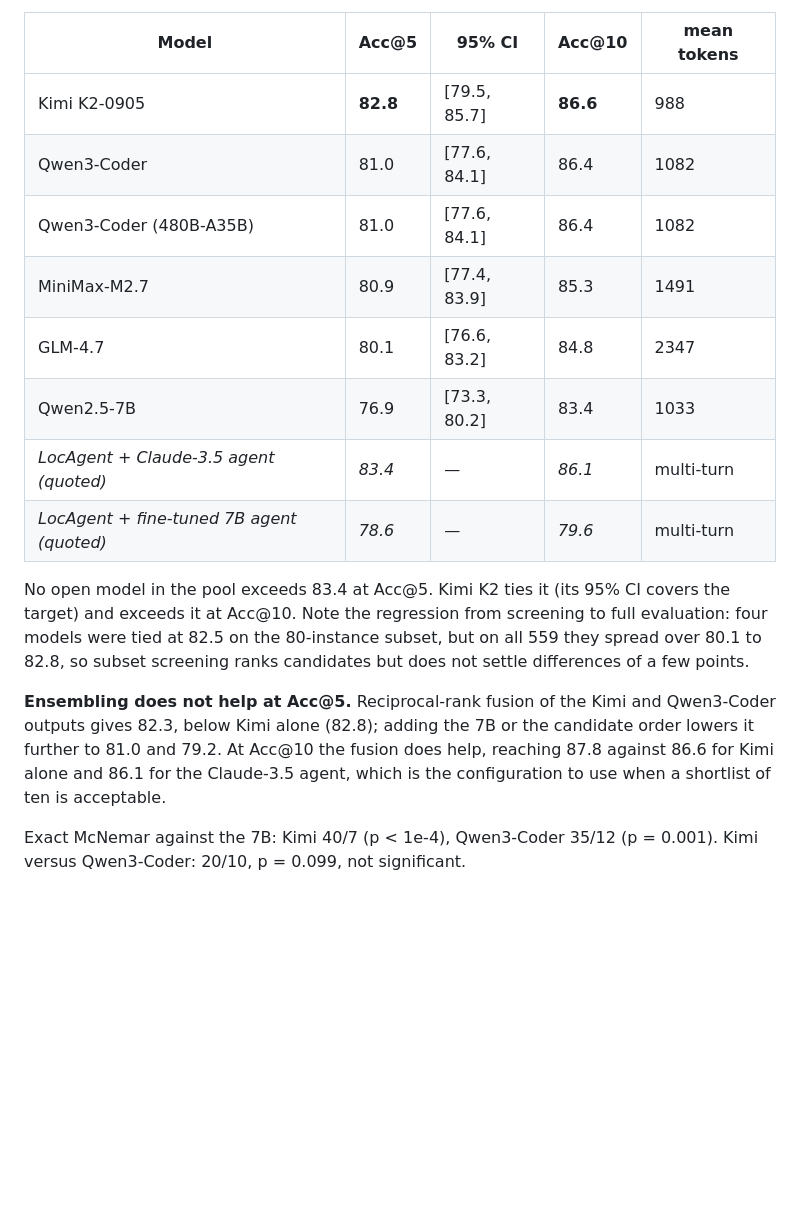
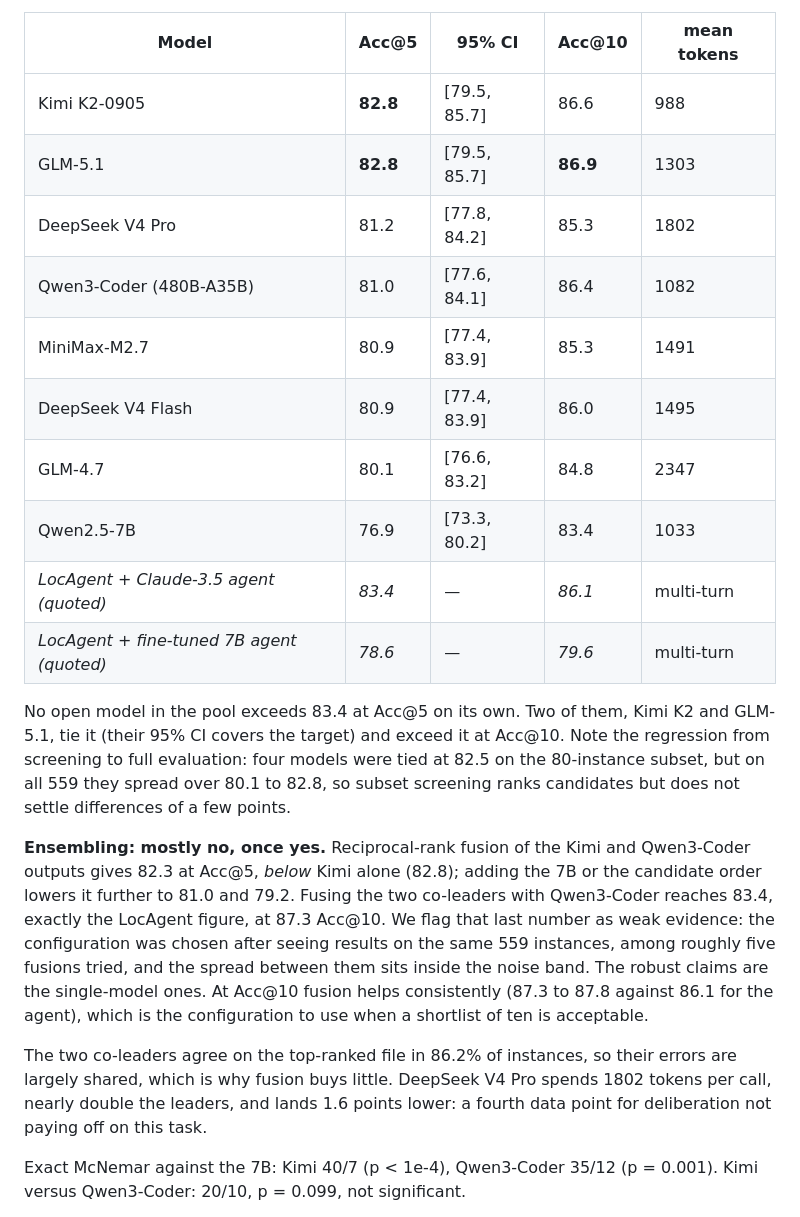
Before and after one commit to ITMO-NSS-team/chronorepo_icdm26, a Markdown page: appendix.md, the part around the change. Drawn GitHub-style; blank space fills up the shorter version.

Commit message:
Bake-off round 3: GLM-5.1 ties Kimi at 82.8; DeepSeek V4 results; honest note on post-hoc ensemble selection

```diff
--- a/appendix.md
+++ b/appendix.md
@@ -474,28 +474,41 @@ given good candidates, is recognition rather than reasoning.
 
 | Model | Acc@5 | 95% CI | Acc@10 | mean tokens |
 |---|---|---|---|---|
-| Kimi K2-0905 | **82.8** | [79.5, 85.7] | **86.6** | 988 |
-| Qwen3-Coder | 81.0 | [77.6, 84.1] | 86.4 | 1082 |
+| Kimi K2-0905 | **82.8** | [79.5, 85.7] | 86.6 | 988 |
+| GLM-5.1 | **82.8** | [79.5, 85.7] | **86.9** | 1303 |
+| DeepSeek V4 Pro | 81.2 | [77.8, 84.2] | 85.3 | 1802 |
 | Qwen3-Coder (480B-A35B) | 81.0 | [77.6, 84.1] | 86.4 | 1082 |
 | MiniMax-M2.7 | 80.9 | [77.4, 83.9] | 85.3 | 1491 |
+| DeepSeek V4 Flash | 80.9 | [77.4, 83.9] | 86.0 | 1495 |
 | GLM-4.7 | 80.1 | [76.6, 83.2] | 84.8 | 2347 |
 | Qwen2.5-7B | 76.9 | [73.3, 80.2] | 83.4 | 1033 |
 | *LocAgent + Claude-3.5 agent (quoted)* | *83.4* | — | *86.1* | multi-turn |
 | *LocAgent + fine-tuned 7B agent (quoted)* | *78.6* | — | *79.6* | multi-turn |
 
-No open model in the pool exceeds 83.4 at Acc@5. Kimi K2 ties it (its 95%
-CI covers the target) and exceeds it at Acc@10. Note the regression from
+No open model in the pool exceeds 83.4 at Acc@5 on its own. Two of them,
+Kimi K2 and GLM-5.1, tie it (their 95% CI covers the target) and exceed it
+at Acc@10. Note the regression from
 screening to full evaluation: four models were tied at 82.5 on the
 80-instance subset, but on all 559 they spread over 80.1 to 82.8, so
 subset screening ranks candidates but does not settle differences of a few
 points.
 
-**Ensembling does not help at Acc@5.** Reciprocal-rank fusion of the Kimi
-and Qwen3-Coder outputs gives 82.3, below Kimi alone (82.8); adding the 7B
-or the candidate order lowers it further to 81.0 and 79.2. At Acc@10 the
-fusion does help, reaching 87.8 against 86.6 for Kimi alone and 86.1 for
-the Claude-3.5 agent, which is the configuration to use when a shortlist of
-ten is acceptable.
+**Ensembling: mostly no, once yes.** Reciprocal-rank fusion of the Kimi and
+Qwen3-Coder outputs gives 82.3 at Acc@5, *below* Kimi alone (82.8); adding
+the 7B or the candidate order lowers it further to 81.0 and 79.2. Fusing
+the two co-leaders with Qwen3-Coder reaches 83.4, exactly the LocAgent
+figure, at 87.3 Acc@10. We flag that last number as weak evidence: the
+configuration was chosen after seeing results on the same 559 instances,
+among roughly five fusions tried, and the spread between them sits inside
+the noise band. The robust claims are the single-model ones. At Acc@10
+fusion helps consistently (87.3 to 87.8 against 86.1 for the agent), which
+is the configuration to use when a shortlist of ten is acceptable.
+
+The two co-leaders agree on the top-ranked file in 86.2% of instances, so
+their errors are largely shared, which is why fusion buys little. DeepSeek
+V4 Pro spends 1802 tokens per call, nearly double the leaders, and lands
+1.6 points lower: a fourth data point for deliberation not paying off on
+this task.
 
 Exact McNemar against the 7B: Kimi 40/7 (p < 1e-4), Qwen3-Coder 35/12
 (p = 0.001). Kimi versus Qwen3-Coder: 20/10, p = 0.099, not significant.
```
